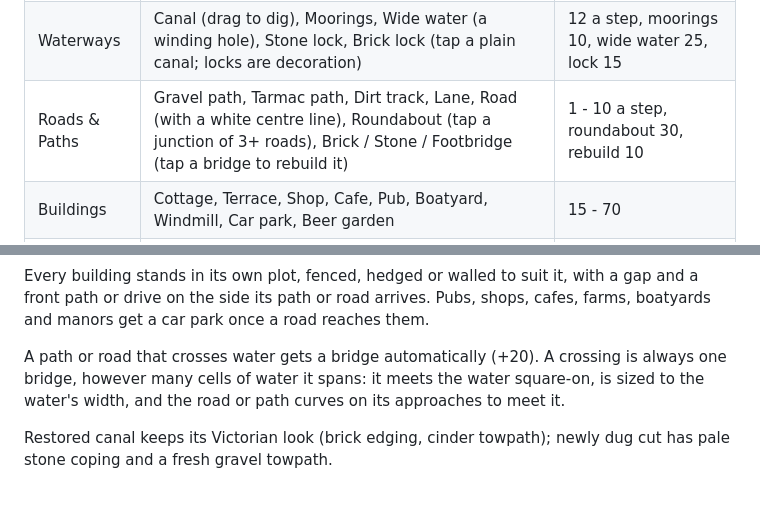
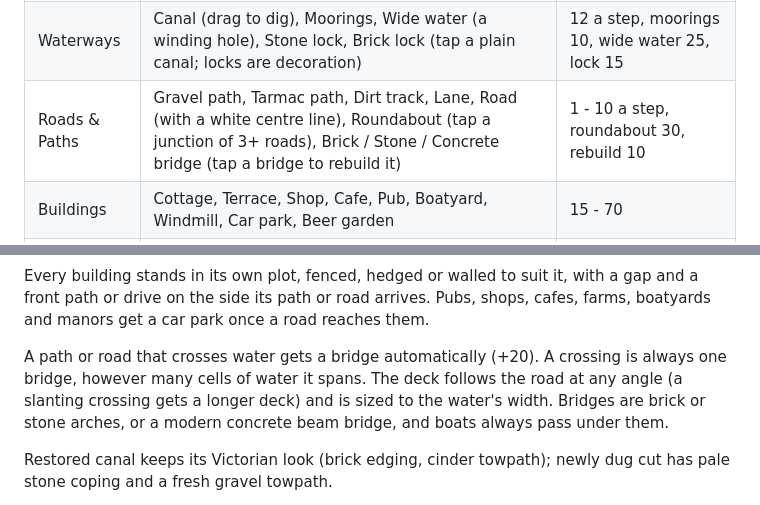
Before and after one commit to J45PER/CozyCanals, a Markdown page: README.md, 2 parts joined by grey strips. GitHub-like rendering.

Commit message:
Bridges follow the road at any angle; stone, brick and concrete only
- A bridge's deck now points along the road instead of across the water,
  so there is no kink where the road meets it. A slanting crossing gets a
  longer deck (water width divided by the sine of the crossing angle), and
  the road curves only if it must to reach it.
- Wooden footbridges are gone. Bridges are a brick arch, a stone arch or a
  modern concrete beam bridge with railings, all with an open space under
  the deck sized to the water, so boats always pass beneath. River
  crossings default to stone, canal crossings to brick.
- Tests check the deck follows the road, no sharp corners in the road
  over a bridge, and that bridges are one of the three styles.
- Rebuilt the Android test APK.

Co-Authored-By: Claude Sonnet 5.5 <noreply@anthropic.com>
Claude-Session: https://claude.ai/code/session_01HsNQDJYuQP1M1yZVjh2sFJ

```diff
--- a/README.md
+++ b/README.md
@@ -31,7 +31,7 @@ at any time; the + / - / Fit buttons on the right zoom and bring the map back.
 | --- | --- | --- |
 | Restore | Tap or drag along silted old canal to restore that part of it | 4 a length |
 | Waterways | Canal (drag to dig), Moorings, Wide water (a winding hole), Stone lock, Brick lock (tap a plain canal; locks are decoration) | 12 a step, moorings 10, wide water 25, lock 15 |
-| Roads & Paths | Gravel path, Tarmac path, Dirt track, Lane, Road (with a white centre line), Roundabout (tap a junction of 3+ roads), Brick / Stone / Footbridge (tap a bridge to rebuild it) | 1 - 10 a step, roundabout 30, rebuild 10 |
+| Roads & Paths | Gravel path, Tarmac path, Dirt track, Lane, Road (with a white centre line), Roundabout (tap a junction of 3+ roads), Brick / Stone / Concrete bridge (tap a bridge to rebuild it) | 1 - 10 a step, roundabout 30, rebuild 10 |
 | Buildings | Cottage, Terrace, Shop, Cafe, Pub, Boatyard, Windmill, Car park, Beer garden | 15 - 70 |
 | Nature | Trees; Hedgerow, Stone wall, Fence (drag along a path or road to line both sides) | 2; 2 - 4 a length |
 | Bulldoze | Knock down what you built (half the cost back), clear trees (6), or knock down one of the map's buildings (40; it stops being a goal) | - |
@@ -57,7 +57,7 @@ with a gap and a front path or drive on the side its path or road arrives.
 Pubs, shops, cafes, farms, boatyards and manors get a car park once a road
 reaches them.
 
-A path or road that crosses water gets a bridge automatically (+20). A crossing is always one bridge, however many cells of water it spans: it meets the water square-on, is sized to the water's width, and the road or path curves on its approaches to meet it.
+A path or road that crosses water gets a bridge automatically (+20). A crossing is always one bridge, however many cells of water it spans. The deck follows the road at any angle (a slanting crossing gets a longer deck) and is sized to the water's width. Bridges are brick or stone arches, or a modern concrete beam bridge, and boats always pass under them.
 
 Restored canal keeps its Victorian look (brick edging, cinder towpath); newly
 dug cut has pale stone coping and a fresh gravel towpath.
```
Also changed, not shown: docs/bridges.png (added), docs/under.png (added), 7 other files.
